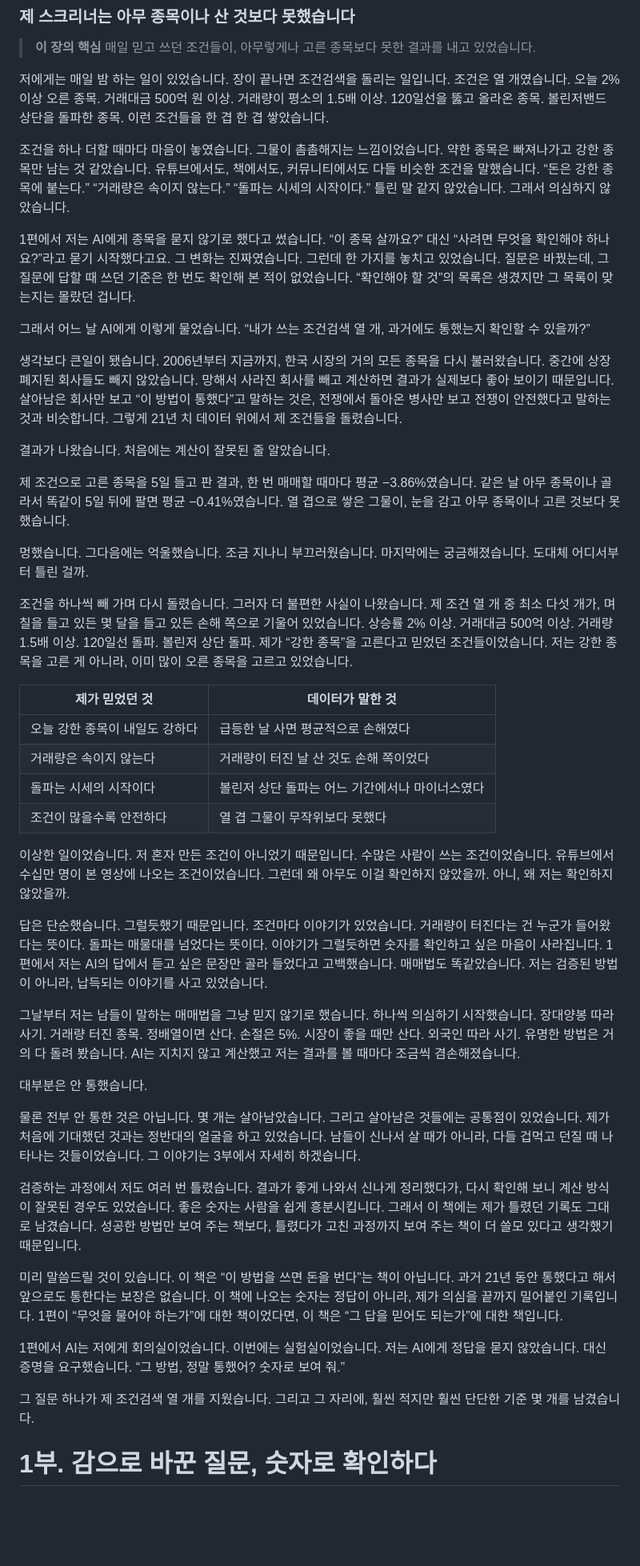
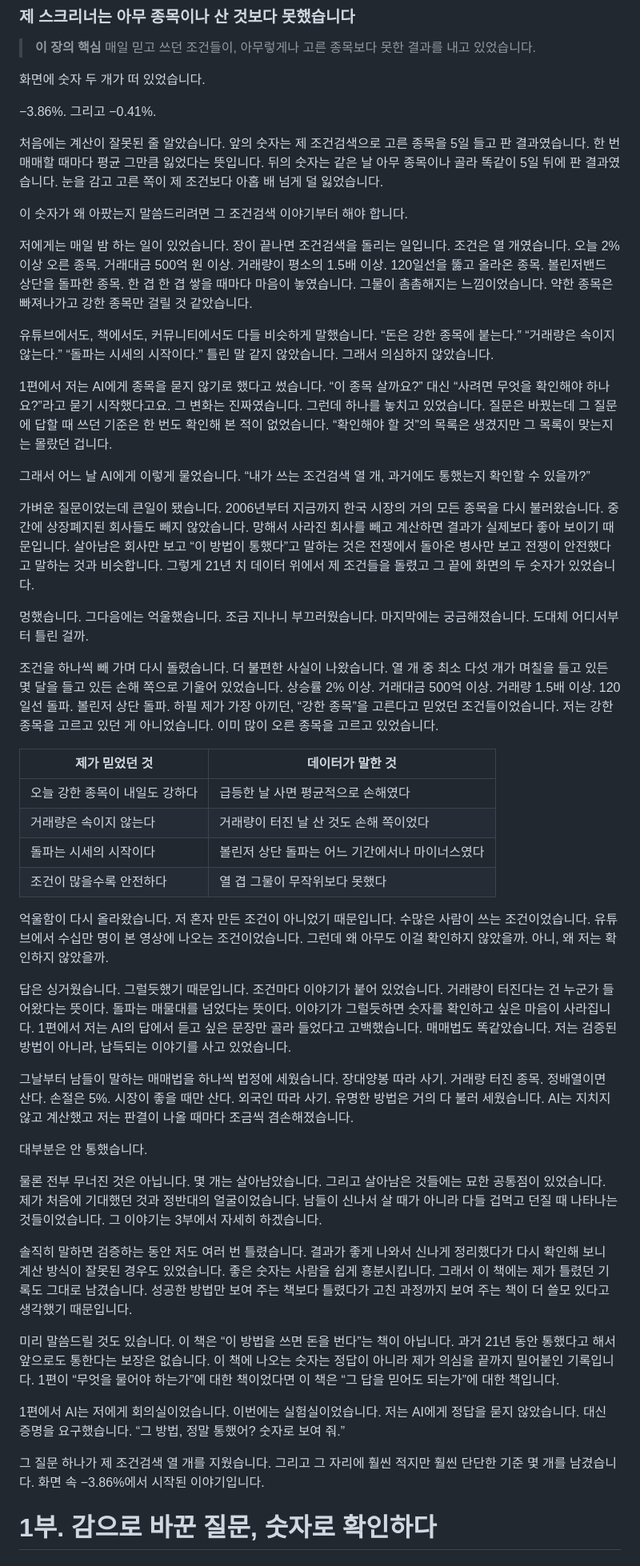
Before and after one commit to hokyun896kim/-, a Markdown page: ebook/source/book3.md, the part around one of its changes. Shown at 80% size. GitHub-like rendering; blank space fills up the shorter version.

Commit message:
3권 프롤로그·에필로그 재구성: 결과 숫자로 여는 콜드 오픈과 수미상관 마무리
Co-Authored-By: Claude Opus 5.5 <noreply@anthropic.com>
Claude-Session: https://claude.ai/code/session_011A9taKB6wq3s4UMzfSMsR2

```diff
--- a/ebook/source/book3.md
+++ b/ebook/source/book3.md
@@ -18,23 +18,27 @@
 
 > **이 장의 핵심** 매일 믿고 쓰던 조건들이, 아무렇게나 고른 종목보다 못한 결과를 내고 있었습니다.
 
-저에게는 매일 밤 하는 일이 있었습니다. 장이 끝나면 조건검색을 돌리는 일입니다. 조건은 열 개였습니다. 오늘 2% 이상 오른 종목. 거래대금 500억 원 이상. 거래량이 평소의 1.5배 이상. 120일선을 뚫고 올라온 종목. 볼린저밴드 상단을 돌파한 종목. 이런 조건들을 한 겹 한 겹 쌓았습니다.
-
-조건을 하나 더할 때마다 마음이 놓였습니다. 그물이 촘촘해지는 느낌이었습니다. 약한 종목은 빠져나가고 강한 종목만 남는 것 같았습니다. 유튜브에서도, 책에서도, 커뮤니티에서도 다들 비슷한 조건을 말했습니다. “돈은 강한 종목에 붙는다.” “거래량은 속이지 않는다.” “돌파는 시세의 시작이다.” 틀린 말 같지 않았습니다. 그래서 의심하지 않았습니다.
-
-1편에서 저는 AI에게 종목을 묻지 않기로 했다고 썼습니다. “이 종목 살까요?” 대신 “사려면 무엇을 확인해야 하나요?”라고 묻기 시작했다고요. 그 변화는 진짜였습니다. 그런데 한 가지를 놓치고 있었습니다. 질문은 바꿨는데, 그 질문에 답할 때 쓰던 기준은 한 번도 확인해 본 적이 없었습니다. “확인해야 할 것”의 목록은 생겼지만 그 목록이 맞는지는 몰랐던 겁니다.
+화면에 숫자 두 개가 떠 있었습니다.
+
+−3.86%. 그리고 −0.41%.
+
+처음에는 계산이 잘못된 줄 알았습니다. 앞의 숫자는 제 조건검색으로 고른 종목을 5일 들고 판 결과였습니다. 한 번 매매할 때마다 평균 그만큼 잃었다는 뜻입니다. 뒤의 숫자는 같은 날 아무 종목이나 골라 똑같이 5일 뒤에 판 결과였습니다. 눈을 감고 고른 쪽이 제 조건보다 아홉 배 넘게 덜 잃었습니다.
+
+이 숫자가 왜 아팠는지 말씀드리려면 그 조건검색 이야기부터 해야 합니다.
+
+저에게는 매일 밤 하는 일이 있었습니다. 장이 끝나면 조건검색을 돌리는 일입니다. 조건은 열 개였습니다. 오늘 2% 이상 오른 종목. 거래대금 500억 원 이상. 거래량이 평소의 1.5배 이상. 120일선을 뚫고 올라온 종목. 볼린저밴드 상단을 돌파한 종목. 한 겹 한 겹 쌓을 때마다 마음이 놓였습니다. 그물이 촘촘해지는 느낌이었습니다. 약한 종목은 빠져나가고 강한 종목만 걸릴 것 같았습니다.
+
+유튜브에서도, 책에서도, 커뮤니티에서도 다들 비슷하게 말했습니다. “돈은 강한 종목에 붙는다.” “거래량은 속이지 않는다.” “돌파는 시세의 시작이다.” 틀린 말 같지 않았습니다. 그래서 의심하지 않았습니다.
+
+1편에서 저는 AI에게 종목을 묻지 않기로 했다고 썼습니다. “이 종목 살까요?” 대신 “사려면 무엇을 확인해야 하나요?”라고 묻기 시작했다고요. 그 변화는 진짜였습니다. 그런데 하나를 놓치고 있었습니다. 질문은 바꿨는데 그 질문에 답할 때 쓰던 기준은 한 번도 확인해 본 적이 없었습니다. “확인해야 할 것”의 목록은 생겼지만 그 목록이 맞는지는 몰랐던 겁니다.
 
 그래서 어느 날 AI에게 이렇게 물었습니다. “내가 쓰는 조건검색 열 개, 과거에도 통했는지 확인할 수 있을까?”
 
-생각보다 큰일이 됐습니다. 2006년부터 지금까지, 한국 시장의 거의 모든 종목을 다시 불러왔습니다. 중간에 상장폐지된 회사들도 빼지 않았습니다. 망해서 사라진 회사를 빼고 계산하면 결과가 실제보다 좋아 보이기 때문입니다. 살아남은 회사만 보고 “이 방법이 통했다”고 말하는 것은, 전쟁에서 돌아온 병사만 보고 전쟁이 안전했다고 말하는 것과 비슷합니다. 그렇게 21년 치 데이터 위에서 제 조건들을 돌렸습니다.
-
-결과가 나왔습니다. 처음에는 계산이 잘못된 줄 알았습니다.
-
-제 조건으로 고른 종목을 5일 들고 판 결과, 한 번 매매할 때마다 평균 −3.86%였습니다. 같은 날 아무 종목이나 골라서 똑같이 5일 뒤에 팔면 평균 −0.41%였습니다. 열 겹으로 쌓은 그물이, 눈을 감고 아무 종목이나 고른 것보다 못했습니다.
+가벼운 질문이었는데 큰일이 됐습니다. 2006년부터 지금까지 한국 시장의 거의 모든 종목을 다시 불러왔습니다. 중간에 상장폐지된 회사들도 빼지 않았습니다. 망해서 사라진 회사를 빼고 계산하면 결과가 실제보다 좋아 보이기 때문입니다. 살아남은 회사만 보고 “이 방법이 통했다”고 말하는 것은 전쟁에서 돌아온 병사만 보고 전쟁이 안전했다고 말하는 것과 비슷합니다. 그렇게 21년 치 데이터 위에서 제 조건들을 돌렸고 그 끝에 화면의 두 숫자가 있었습니다.
 
 멍했습니다. 그다음에는 억울했습니다. 조금 지나니 부끄러웠습니다. 마지막에는 궁금해졌습니다. 도대체 어디서부터 틀린 걸까.
 
-조건을 하나씩 빼 가며 다시 돌렸습니다. 그러자 더 불편한 사실이 나왔습니다. 제 조건 열 개 중 최소 다섯 개가, 며칠을 들고 있든 몇 달을 들고 있든 손해 쪽으로 기울어 있었습니다. 상승률 2% 이상. 거래대금 500억 이상. 거래량 1.5배 이상. 120일선 돌파. 볼린저 상단 돌파. 제가 “강한 종목”을 고른다고 믿었던 조건들이었습니다. 저는 강한 종목을 고른 게 아니라, 이미 많이 오른 종목을 고르고 있었습니다.
+조건을 하나씩 빼 가며 다시 돌렸습니다. 더 불편한 사실이 나왔습니다. 열 개 중 최소 다섯 개가 며칠을 들고 있든 몇 달을 들고 있든 손해 쪽으로 기울어 있었습니다. 상승률 2% 이상. 거래대금 500억 이상. 거래량 1.5배 이상. 120일선 돌파. 볼린저 상단 돌파. 하필 제가 가장 아끼던, “강한 종목”을 고른다고 믿었던 조건들이었습니다. 저는 강한 종목을 고르고 있던 게 아니었습니다. 이미 많이 오른 종목을 고르고 있었습니다.
 
 | 제가 믿었던 것                 | 데이터가 말한 것                                |
 |--------------------------------|-------------------------------------------------|
@@ -43,23 +47,23 @@
 | 돌파는 시세의 시작이다         | 볼린저 상단 돌파는 어느 기간에서나 마이너스였다 |
 | 조건이 많을수록 안전하다       | 열 겹 그물이 무작위보다 못했다                  |
 
-이상한 일이었습니다. 저 혼자 만든 조건이 아니었기 때문입니다. 수많은 사람이 쓰는 조건이었습니다. 유튜브에서 수십만 명이 본 영상에 나오는 조건이었습니다. 그런데 왜 아무도 이걸 확인하지 않았을까. 아니, 왜 저는 확인하지 않았을까.
-
-답은 단순했습니다. 그럴듯했기 때문입니다. 조건마다 이야기가 있었습니다. 거래량이 터진다는 건 누군가 들어왔다는 뜻이다. 돌파는 매물대를 넘었다는 뜻이다. 이야기가 그럴듯하면 숫자를 확인하고 싶은 마음이 사라집니다. 1편에서 저는 AI의 답에서 듣고 싶은 문장만 골라 들었다고 고백했습니다. 매매법도 똑같았습니다. 저는 검증된 방법이 아니라, 납득되는 이야기를 사고 있었습니다.
-
-그날부터 저는 남들이 말하는 매매법을 그냥 믿지 않기로 했습니다. 하나씩 의심하기 시작했습니다. 장대양봉 따라 사기. 거래량 터진 종목. 정배열이면 산다. 손절은 5%. 시장이 좋을 때만 산다. 외국인 따라 사기. 유명한 방법은 거의 다 돌려 봤습니다. AI는 지치지 않고 계산했고 저는 결과를 볼 때마다 조금씩 겸손해졌습니다.
+억울함이 다시 올라왔습니다. 저 혼자 만든 조건이 아니었기 때문입니다. 수많은 사람이 쓰는 조건이었습니다. 유튜브에서 수십만 명이 본 영상에 나오는 조건이었습니다. 그런데 왜 아무도 이걸 확인하지 않았을까. 아니, 왜 저는 확인하지 않았을까.
+
+답은 싱거웠습니다. 그럴듯했기 때문입니다. 조건마다 이야기가 붙어 있었습니다. 거래량이 터진다는 건 누군가 들어왔다는 뜻이다. 돌파는 매물대를 넘었다는 뜻이다. 이야기가 그럴듯하면 숫자를 확인하고 싶은 마음이 사라집니다. 1편에서 저는 AI의 답에서 듣고 싶은 문장만 골라 들었다고 고백했습니다. 매매법도 똑같았습니다. 저는 검증된 방법이 아니라, 납득되는 이야기를 사고 있었습니다.
+
+그날부터 남들이 말하는 매매법을 하나씩 법정에 세웠습니다. 장대양봉 따라 사기. 거래량 터진 종목. 정배열이면 산다. 손절은 5%. 시장이 좋을 때만 산다. 외국인 따라 사기. 유명한 방법은 거의 다 불러 세웠습니다. AI는 지치지 않고 계산했고 저는 판결이 나올 때마다 조금씩 겸손해졌습니다.
 
 대부분은 안 통했습니다.
 
-물론 전부 안 통한 것은 아닙니다. 몇 개는 살아남았습니다. 그리고 살아남은 것들에는 공통점이 있었습니다. 제가 처음에 기대했던 것과는 정반대의 얼굴을 하고 있었습니다. 남들이 신나서 살 때가 아니라, 다들 겁먹고 던질 때 나타나는 것들이었습니다. 그 이야기는 3부에서 자세히 하겠습니다.
-
-검증하는 과정에서 저도 여러 번 틀렸습니다. 결과가 좋게 나와서 신나게 정리했다가, 다시 확인해 보니 계산 방식이 잘못된 경우도 있었습니다. 좋은 숫자는 사람을 쉽게 흥분시킵니다. 그래서 이 책에는 제가 틀렸던 기록도 그대로 남겼습니다. 성공한 방법만 보여 주는 책보다, 틀렸다가 고친 과정까지 보여 주는 책이 더 쓸모 있다고 생각했기 때문입니다.
-
-미리 말씀드릴 것이 있습니다. 이 책은 “이 방법을 쓰면 돈을 번다”는 책이 아닙니다. 과거 21년 동안 통했다고 해서 앞으로도 통한다는 보장은 없습니다. 이 책에 나오는 숫자는 정답이 아니라, 제가 의심을 끝까지 밀어붙인 기록입니다. 1편이 “무엇을 물어야 하는가”에 대한 책이었다면, 이 책은 “그 답을 믿어도 되는가”에 대한 책입니다.
+물론 전부 무너진 것은 아닙니다. 몇 개는 살아남았습니다. 그리고 살아남은 것들에는 묘한 공통점이 있었습니다. 제가 처음에 기대했던 것과 정반대의 얼굴이었습니다. 남들이 신나서 살 때가 아니라 다들 겁먹고 던질 때 나타나는 것들이었습니다. 그 이야기는 3부에서 자세히 하겠습니다.
+
+솔직히 말하면 검증하는 동안 저도 여러 번 틀렸습니다. 결과가 좋게 나와서 신나게 정리했다가 다시 확인해 보니 계산 방식이 잘못된 경우도 있었습니다. 좋은 숫자는 사람을 쉽게 흥분시킵니다. 그래서 이 책에는 제가 틀렸던 기록도 그대로 남겼습니다. 성공한 방법만 보여 주는 책보다 틀렸다가 고친 과정까지 보여 주는 책이 더 쓸모 있다고 생각했기 때문입니다.
+
+미리 말씀드릴 것도 있습니다. 이 책은 “이 방법을 쓰면 돈을 번다”는 책이 아닙니다. 과거 21년 동안 통했다고 해서 앞으로도 통한다는 보장은 없습니다. 이 책에 나오는 숫자는 정답이 아니라 제가 의심을 끝까지 밀어붙인 기록입니다. 1편이 “무엇을 물어야 하는가”에 대한 책이었다면 이 책은 “그 답을 믿어도 되는가”에 대한 책입니다.
 
 1편에서 AI는 저에게 회의실이었습니다. 이번에는 실험실이었습니다. 저는 AI에게 정답을 묻지 않았습니다. 대신 증명을 요구했습니다. “그 방법, 정말 통했어? 숫자로 보여 줘.”
 
-그 질문 하나가 제 조건검색 열 개를 지웠습니다. 그리고 그 자리에, 훨씬 적지만 훨씬 단단한 기준 몇 개를 남겼습니다.
+그 질문 하나가 제 조건검색 열 개를 지웠습니다. 그리고 그 자리에 훨씬 적지만 훨씬 단단한 기준 몇 개를 남겼습니다. 화면 속 −3.86%에서 시작된 이야기입니다.
 
 # 1부. 감으로 바꾼 질문, 숫자로 확인하다
 
```
Also changed, not shown: other parts of ebook/source/book3.md (+8 -4 lines).
